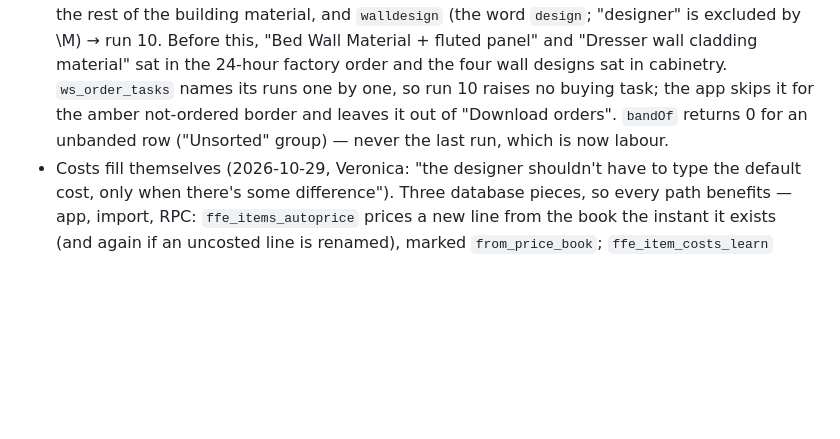
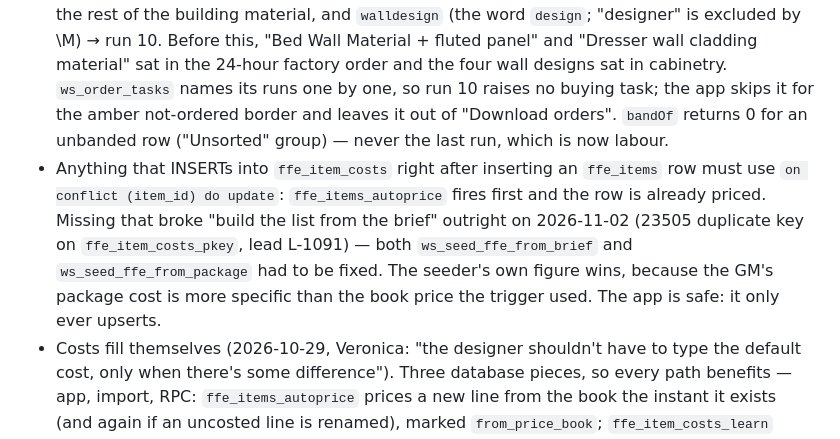
Before and after one commit to azizahomeinfo/azizahomesae, a Markdown page: src/workspace/AGENTS.md, the part around the change. Drawn GitHub-style; blank space fills up the shorter version.

Commit message:
Fix: building an FF&E list from the brief failed with a duplicate key
Regression from the auto-pricing trigger added on 29 Oct. ffe_items_autoprice
prices a row the instant it is inserted, so the seeders' own "insert the cost"
step hit ffe_item_costs_pkey and the whole build aborted:

  23505 duplicate key value violates unique constraint "ffe_item_costs_pkey"

Reproduced on lead L-1091 as the designer, then fixed in both seeders with
on conflict (item_id) do update, so the seeder's figure wins over the trigger's
(the GM's package cost is more specific than a book price). Verified: the brief
now builds 127 lines, 68 of them priced automatically.

Database-only; no app change. The app was never affected — it upserts costs.

Co-Authored-By: Claude Opus 5 (1M context) <noreply@anthropic.com>

```diff
--- a/src/workspace/AGENTS.md
+++ b/src/workspace/AGENTS.md
@@ -5,6 +5,7 @@
 - A design version reaches Submitted only via `ws_submit_design_package` (one transaction with the FF&E costing); `ws_design_guard` refuses it unless the lead's costing is exactly Submitted. A Submitted package is re-sent only via `ws_resubmit_design_package` (designer/GM; same completeness bar; notifies GMs and sales), and the designer/GM may edit FF&E while it is Submitted.
 - A contract reaches Signed only via `ws_sign_contract(contract, handover)` (one transaction); `ws_contract_guard` refuses others.
 - Run 10 "Design (labour)" is NOT a buying run (2026-10-23, Veronica on Luca: wall design "should be under Design, and only labor cost. There's no procurement"). `ws_ffe_kind` gained two rules ahead of cabinetry: `material` (\mmaterials?\M|cladding|fluted|gypsum|plaster|paint|adhesive|mdf|plywood|skirting|cornice) → run 6 with the rest of the building material, and `walldesign` (the word `design`; "designer" is excluded by \M) → run 10. Before this, "Bed Wall Material + fluted panel" and "Dresser wall cladding material" sat in the 24-hour factory order and the four wall designs sat in cabinetry. `ws_order_tasks` names its runs one by one, so run 10 raises no buying task; the app skips it for the amber not-ordered border and leaves it out of "Download orders". `bandOf` returns 0 for an unbanded row ("Unsorted" group) — never the last run, which is now labour.
+- Anything that INSERTs into `ffe_item_costs` right after inserting an `ffe_items` row must use `on conflict (item_id) do update`: `ffe_items_autoprice` fires first and the row is already priced. Missing that broke "build the list from the brief" outright on 2026-11-02 (23505 duplicate key on `ffe_item_costs_pkey`, lead L-1091) — both `ws_seed_ffe_from_brief` and `ws_seed_ffe_from_package` had to be fixed. The seeder's own figure wins, because the GM's package cost is more specific than the book price the trigger used. The app is safe: it only ever upserts.
 - Costs fill themselves (2026-10-29, Veronica: "the designer shouldn't have to type the default cost, only when there's some difference"). Three database pieces, so every path benefits — app, import, RPC: `ffe_items_autoprice` prices a new line from the book the instant it exists (and again if an uncosted line is renamed), marked `from_price_book`; `ffe_item_costs_learn` turns any HAND-ENTERED cost into the book's default for that room class + wording immediately (defaults never re-teach, so there is no feedback loop); `ws_ffe_price_suggest`/`ws_ffe_price_suggestions` offer the nearest known wording via pg_trgm ("Refrigerator" → fridge) and the UI shows it as a one-tap chip (`PriceHint`), which on accept writes a real cost and so teaches that wording. The book was also wrong before this: rebuilt 2026-10-27 from Allan's real prices after a check against actual purchases (dining chairs were 1,200 in the book, ~300 paid). Never reintroduce a per-row price lookup from the client: `ws_ffe_price_suggestions` answers for the whole list in one call.
 - FF&E purchasing band (buying-run labels in PRIORITY_BANDS) is defined only by `ws_ffe_band`; item type decides cabinetry/furniture/appliances, the supplier decides online vs pick-up via `ws_ffe_online_supplier` over GM-maintained `ffe_online_retailers` (no client re-band; rows re-derive on next write); names before category, compounds before bare words; bulk re-bands run under `ws.reband` (not marked manual, no sales notice) (trigger `ffe_items_band`); hand changes set `priority_band_manual` and are never recomputed. `ws_ffe_split_parts` splits a compound item per part only when parts differ in band ("Bed + Mattress" stays one row). Unit cost: GM + coordinator on procurement; GM even while Submitted. The categorisation regexes live only in `ws_ffe_kind`, and both `ws_ffe_band` and `ws_ffe_split_parts` read them from there, so a fix goes in one place; `ws_ffe_band` must never gain an overload, because its defaulted `_supplier` makes 3-argument calls ambiguous.
 - Brief FF&E jsonb becomes `ffe_items` only via `ws_seed_ffe_from_brief` (called by `ws_assign_brief`, and from the app only through the permission-checked `ws_seed_ffe`; the browser never inserts seed rows); proposals read `ffe_items` only, with no brief fallback.
```
